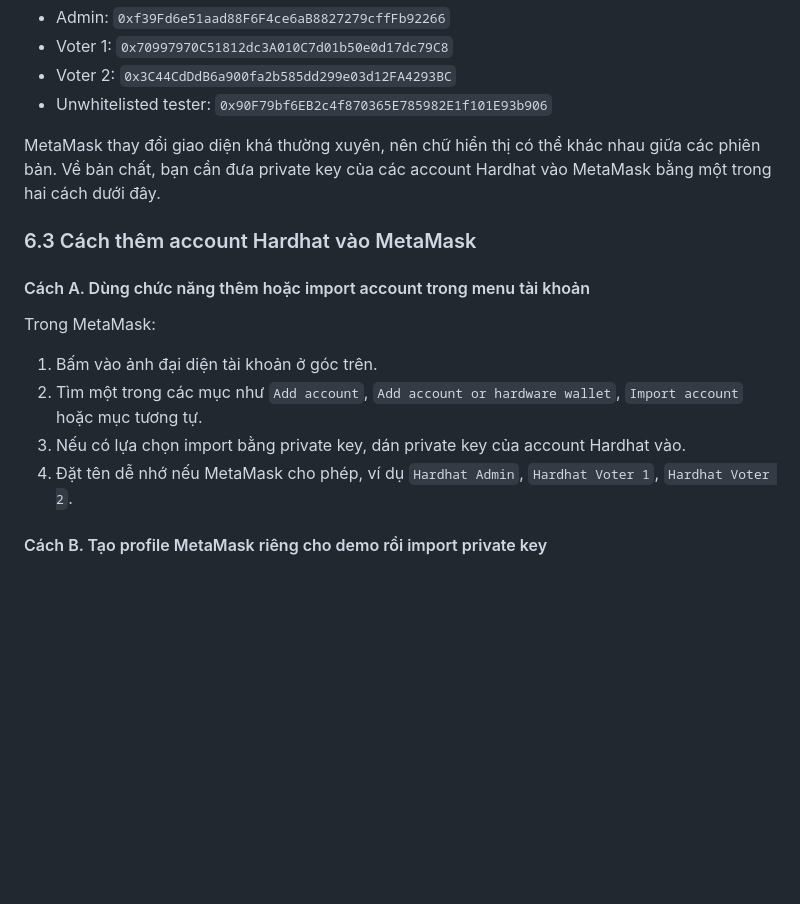
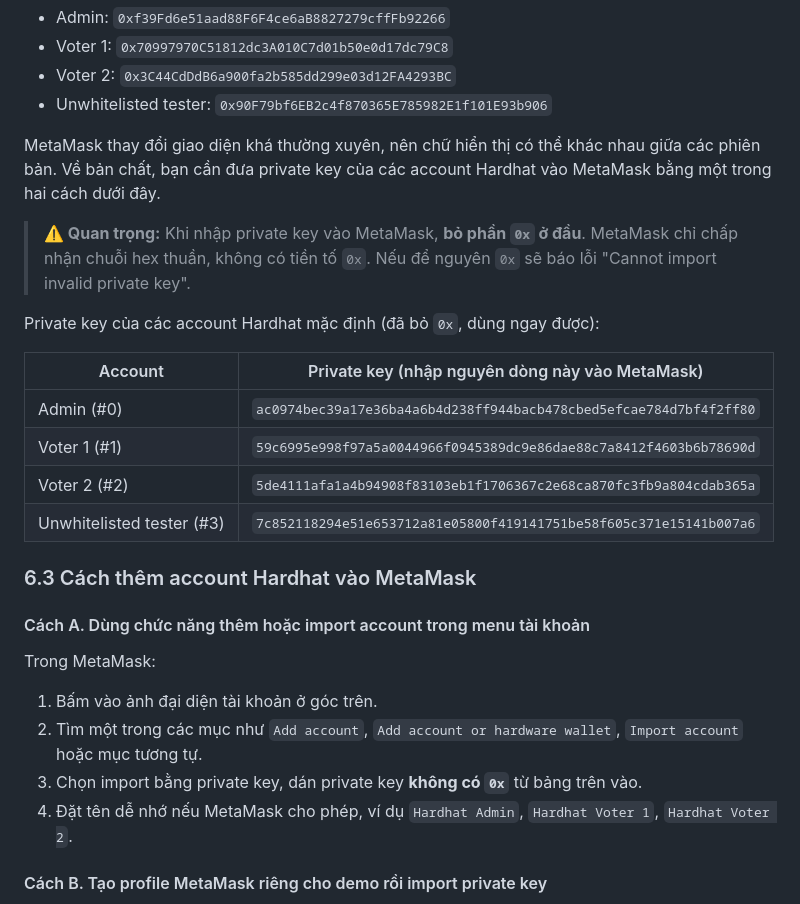
Before and after one commit to useristn/Blockchain, a Markdown page: cach-chay-va-kich-ban-demo.md, the part around the change. Rendered like a GitHub page; blank space fills up the shorter version.

Commit message:
Import_key

```diff
--- a/cach-chay-va-kich-ban-demo.md
+++ b/cach-chay-va-kich-ban-demo.md
@@ -125,6 +125,17 @@ Ví dụ trong môi trường hiện tại:
 
 MetaMask thay đổi giao diện khá thường xuyên, nên chữ hiển thị có thể khác nhau giữa các phiên bản. Về bản chất, bạn cần đưa private key của các account Hardhat vào MetaMask bằng một trong hai cách dưới đây.
 
+> **⚠️ Quan trọng:** Khi nhập private key vào MetaMask, **bỏ phần `0x` ở đầu**. MetaMask chỉ chấp nhận chuỗi hex thuần, không có tiền tố `0x`. Nếu để nguyên `0x` sẽ báo lỗi "Cannot import invalid private key".
+
+Private key của các account Hardhat mặc định (đã bỏ `0x`, dùng ngay được):
+
+| Account | Private key (nhập nguyên dòng này vào MetaMask) |
+|---------|-----------------------------------------------|
+| Admin (#0) | `ac0974bec39a17e36ba4a6b4d238ff944bacb478cbed5efcae784d7bf4f2ff80` |
+| Voter 1 (#1) | `59c6995e998f97a5a0044966f0945389dc9e86dae88c7a8412f4603b6b78690d` |
+| Voter 2 (#2) | `5de4111afa1a4b94908f83103eb1f1706367c2e68ca870fc3fb9a804cdab365a` |
+| Unwhitelisted tester (#3) | `7c852118294e51e653712a81e05800f419141751be58f605c371e15141b007a6` |
+
 ### 6.3 Cách thêm account Hardhat vào MetaMask
 
 #### Cách A. Dùng chức năng thêm hoặc import account trong menu tài khoản
@@ -133,7 +144,7 @@ Trong MetaMask:
 
 1. Bấm vào ảnh đại diện tài khoản ở góc trên.
 2. Tìm một trong các mục như `Add account`, `Add account or hardware wallet`, `Import account` hoặc mục tương tự.
-3. Nếu có lựa chọn import bằng private key, dán private key của account Hardhat vào.
+3. Chọn import bằng private key, dán private key **không có `0x`** từ bảng trên vào.
 4. Đặt tên dễ nhớ nếu MetaMask cho phép, ví dụ `Hardhat Admin`, `Hardhat Voter 1`, `Hardhat Voter 2`.
 
 #### Cách B. Tạo profile MetaMask riêng cho demo rồi import private key
```
